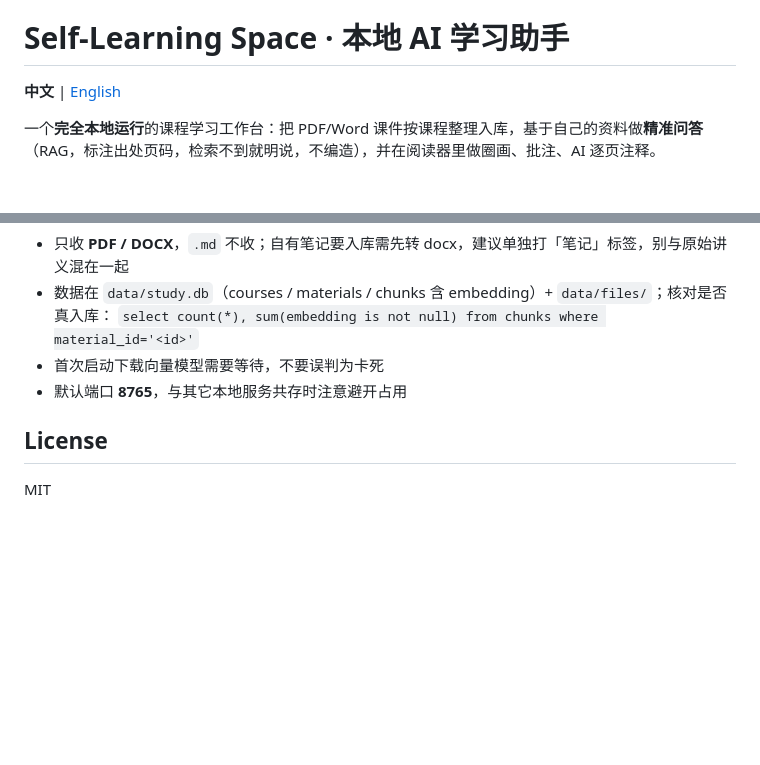
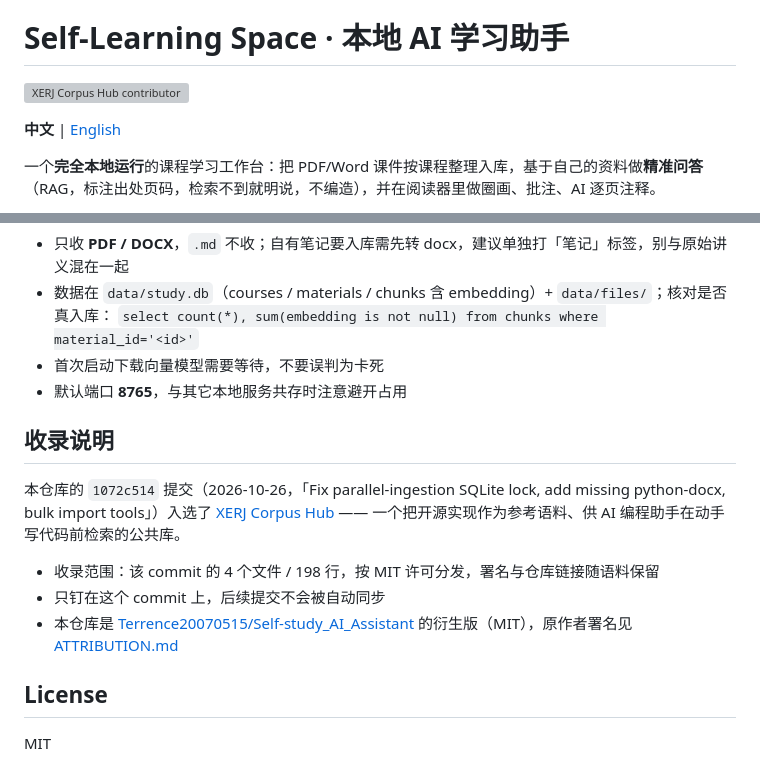
Before and after one commit to QuuuuuuuuuX/Self-study_AI_Assistant, a Markdown page: README.md, 2 parts joined by grey strips. Drawn GitHub-style; blank space fills up the shorter version; grey boxes are pictures that could not be loaded.

```diff
--- a/README.md
+++ b/README.md
@@ -2,6 +2,8 @@
 > This repository exists to experiment with retrieval quality. See [ATTRIBUTION.md](ATTRIBUTION.md) and [CHANGES.md](CHANGES.md).
 
 # Self-Learning Space · 本地 AI 学习助手
+
+[![XERJ Corpus Hub contributor](https://hub.xerj.org/contributors/QuuuuuuuuuX/badge.svg)](https://hub.xerj.org/contributors/QuuuuuuuuuX)
 
 **中文** | [English](README.en.md)
 
@@ -274,6 +276,14 @@ python launcher.py   # 桌面窗口（pywebview）
 - 首次启动下载向量模型需要等待，不要误判为卡死
 - 默认端口 **8765**，与其它本地服务共存时注意避开占用
 
+## 收录说明
+
+本仓库的 `1072c514` 提交（2026-10-26，「Fix parallel-ingestion SQLite lock, add missing python-docx, bulk import tools」）入选了 [XERJ Corpus Hub](https://hub.xerj.org/contributors/QuuuuuuuuuX) —— 一个把开源实现作为参考语料、供 AI 编程助手在动手写代码前检索的公共库。
+
+- 收录范围：该 commit 的 4 个文件 / 198 行，按 MIT 许可分发，署名与仓库链接随语料保留
+- 只钉在这个 commit 上，后续提交不会被自动同步
+- 本仓库是 [Terrence20070515/Self-study_AI_Assistant](https://github.com/Terrence20070515/Self-study_AI_Assistant) 的衍生版（MIT），原作者署名见 [ATTRIBUTION.md](ATTRIBUTION.md)
+
 ## License
 
 MIT
```
Also changed, not shown: README.en.md (+10 -0 lines).
